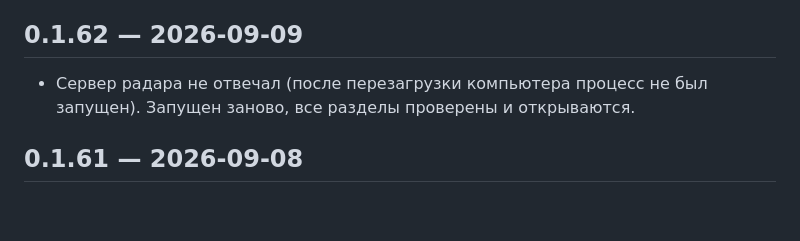
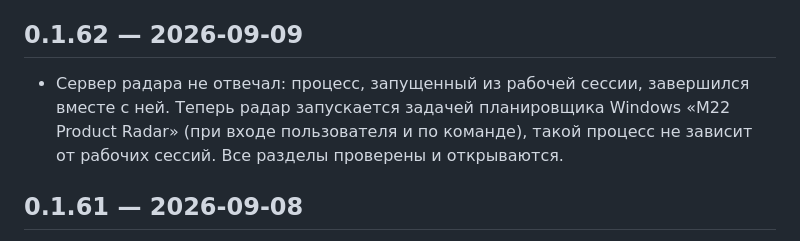
Before and after one commit to hub-m22/m22-product-radar, a Markdown page: docs/ЖУРНАЛ_ВЕРСИЙ.md, the part around the change. GitHub-like rendering; blank space fills up the shorter version.

Commit message:
v0.1.62: запуск сервера через задачу планировщика Windows
Co-Authored-By: Claude Fable 5.1 <noreply@anthropic.com>

```diff
--- a/docs/ЖУРНАЛ_ВЕРСИЙ.md
+++ b/docs/ЖУРНАЛ_ВЕРСИЙ.md
@@ -3,7 +3,7 @@
 Правило: каждое сообщение заказчика — новая версия (третье число). Записи кратко: что изменилось для пользователя.
 
 ## 0.1.62 — 2026-09-09
-- Сервер радара не отвечал (после перезагрузки компьютера процесс не был запущен). Запущен заново, все разделы проверены и открываются.
+- Сервер радара не отвечал: процесс, запущенный из рабочей сессии, завершился вместе с ней. Теперь радар запускается задачей планировщика Windows «M22 Product Radar» (при входе пользователя и по команде), такой процесс не зависит от рабочих сессий. Все разделы проверены и открываются.
 
 ## 0.1.61 — 2026-09-08
 - Новый раздел «Пересмотр цен» (меню и кнопка на главной): по каждому товару M22 — цена, медиана и диапазон рынка, отклонение, число сопоставимых предложений и продавцов, вердикт «снизить или обосновать / поднять / держать / мало данных» с пояснением и целевым диапазоном, ближайшие предложения конкурентов со ссылками. Фильтры по вердикту, сайту и нескольким категориям, выгрузка XLSX, кнопка «Обновить сравнение цен» (заново сопоставляет и пересчитывает).
```
